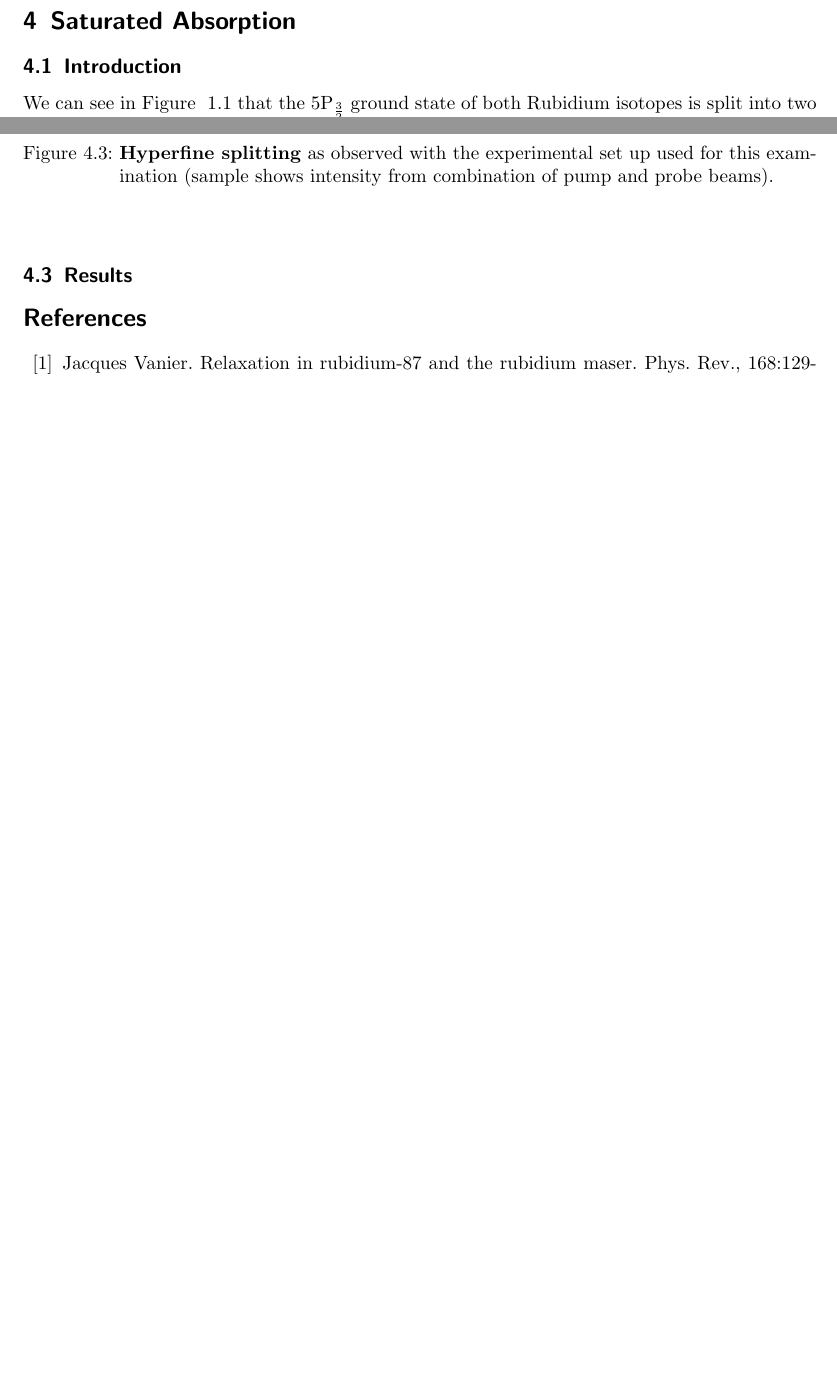
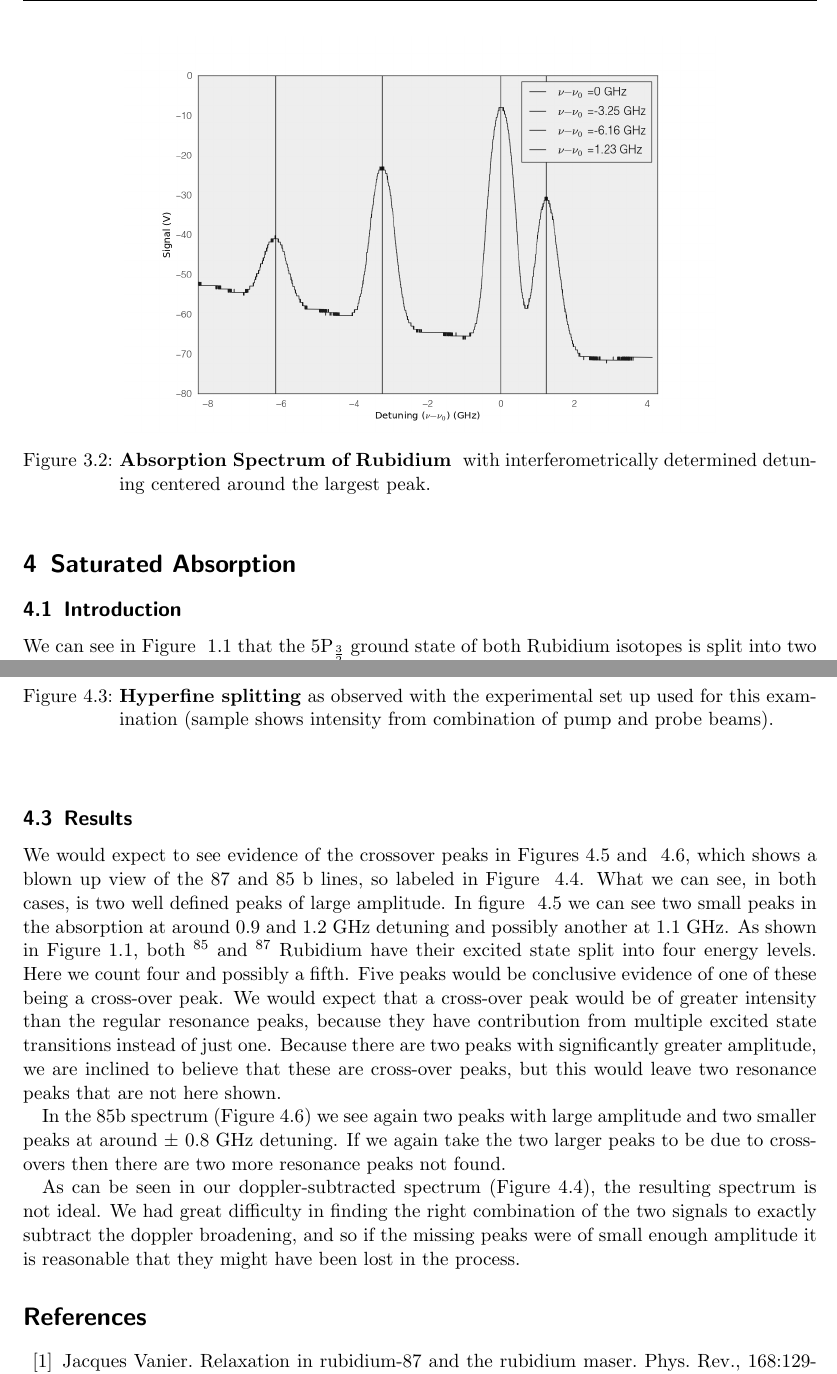
Before and after one commit to acreyes/Advanced-Lab-NYU, a LaTeX document (DIODE_LASER/WRITEUP/Laser-Spec-D2.tex): two parts of pages 5 and 8 of 8 before the commit and two parts of pages 6 and 9 of 11 after it, joined at a grey line, cut at the place of the change, the shorter picture padded with empty space. Compiled offline with pdfLaTeX.

Commit message:
made some figures + finished results for interferometer + wrote results on cross-over peaks

```diff
--- a/DIODE_LASER/WRITEUP/Laser-Spec-D2.tex
+++ b/DIODE_LASER/WRITEUP/Laser-Spec-D2.tex
@@ -324,0 +343,2 @@ this experiment.
+  \label{fig:scaled_1}
+\end{center} \end{figure}
@@ -327,3 +364,35 @@ this experiment.
+  \label{fig:det2}
+\end{center} \end{figure}
+
+We would expect to see evidence of the crossover peaks in
+Figures~\ref{fig:det1} and ~\ref{fig:det2}, which shows a blown up
+view of the 87 and 85 b lines, so labeled in Figure
+~\ref{fig:scaled_1}. What we can see, in both cases, is two well
+defined peaks of large amplitude. In figure ~\ref{fig:det1} we can see
+two small peaks in the absorption at around 0.9 and 1.2 GHz detuning
+and possibly another at 1.1 GHz. As shown in
+Figure~\ref{fig:energies}, both $^{85}$ and $^{87}$ Rubidium have
+their excited state split into four energy levels. Here we count
+four and possibly a fifth. Five peaks would be conclusive evidence of
+one of these being a cross-over peak. We would expect that a
+cross-over peak would be of greater intensity than the regular
+resonance peaks, because they have contribution from multiple excited
+state transitions instead of just one. Because there are two peaks
+with significantly greater amplitude, we are inclined to believe that
+these are cross-over peaks, but this would leave two resonance peaks
+that are not here shown.
+
+In the 85b spectrum (Figure~\ref{fig:det2}) we see again two peaks
+with large amplitude and two smaller peaks at around $\pm$ 0.8 GHz
+detuning. If we again take the two larger peaks to be due to
+cross-overs then there are two more resonance peaks not found.
+
+As can be seen in our doppler-subtracted spectrum
+(Figure~\ref{fig:scaled_1}),  the resulting spectrum is not ideal. We
+had great difficulty in finding the right combination of the two
+signals to exactly subtract the doppler broadening, and so if the
+missing peaks were of small enough amplitude it is reasonable that
+they might have been lost in the process.
 
 
 
```
Also changed, not shown: DIODE_LASER/WRITEUP/Detuning.png (added), DIODE_LASER/WRITEUP/detune1.png (added), DIODE_LASER/WRITEUP/detune2.png (added), DIODE_LASER/WRITEUP/Laser-Spec-D2.tex (45 more changed lines).
